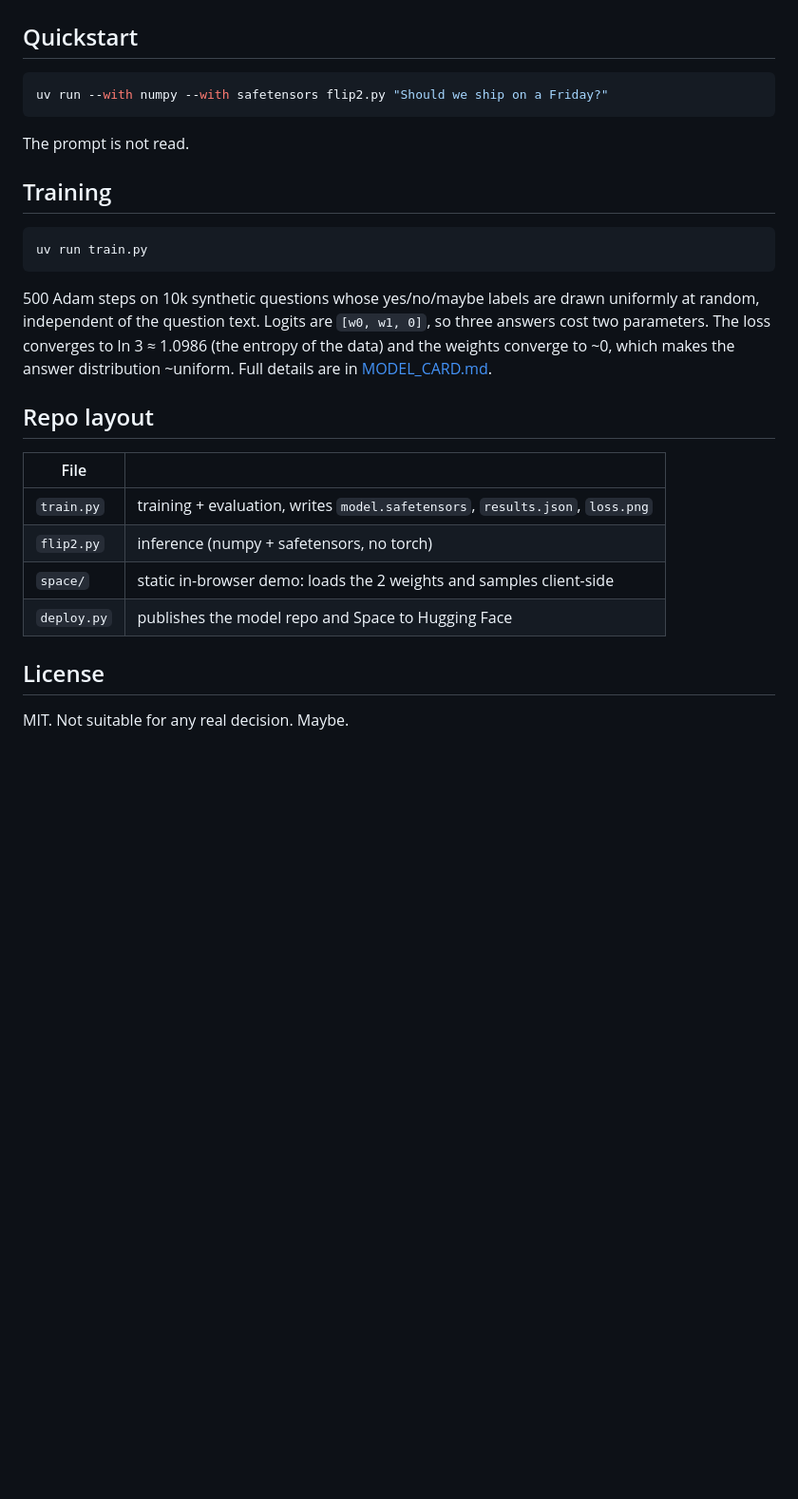
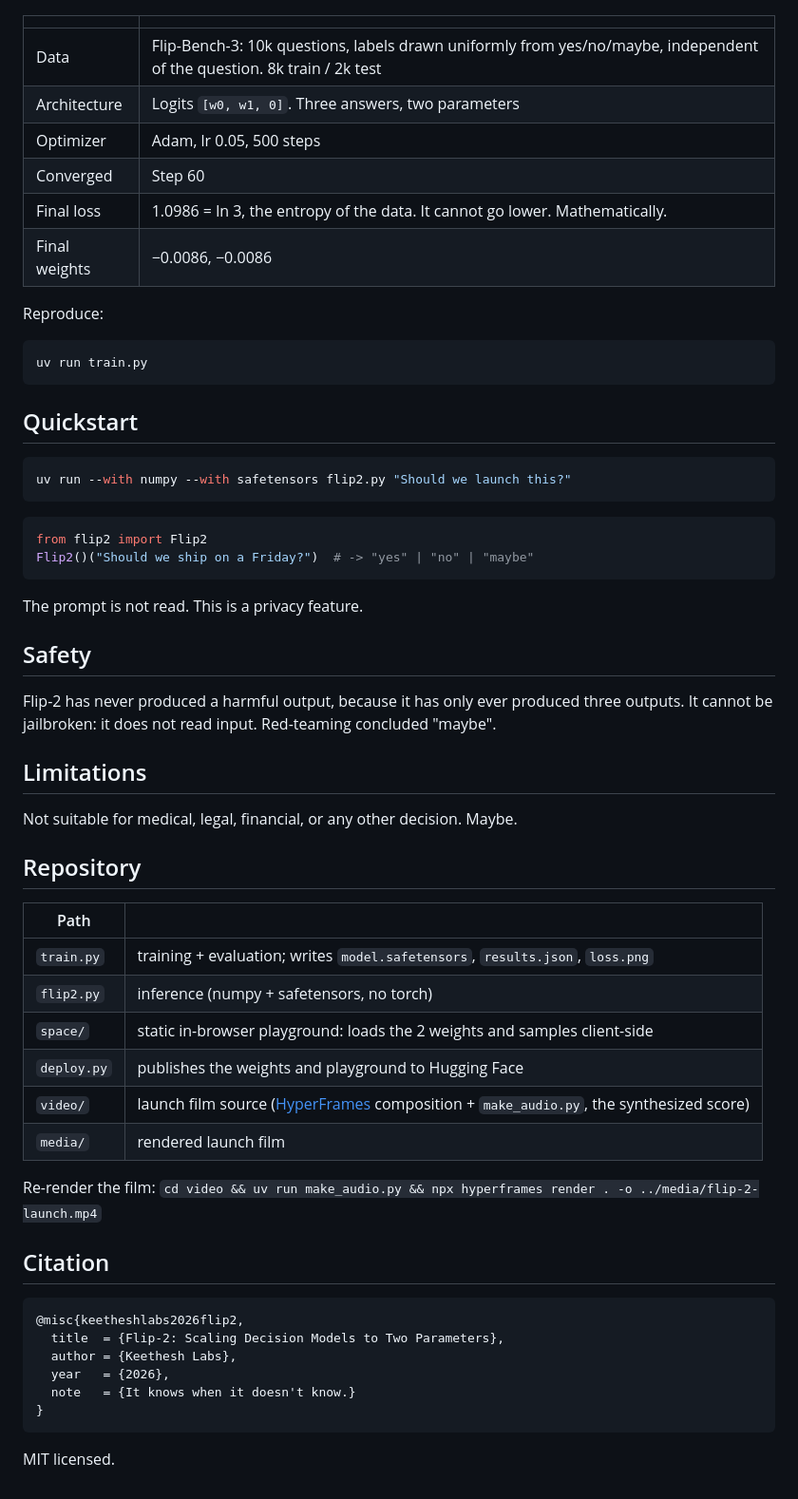
Before and after one commit to keethesh/flip-2, a Markdown page: README.md, the part around one of its changes. Shown at 95% size. Drawn GitHub-style; blank space fills up the shorter version.

Commit message:
Flip-2 launch: film, model card, playground

````diff
--- a/README.md
+++ b/README.md
@@ -23,31 +33,64 @@ Flip-2 regresses on Yes/No bench because "maybe" is always wrong there. We consi
 
 ![Training loss](loss.png)
 
-## Quickstart
+| | |
+|---|---|
+| Data | Flip-Bench-3: 10k questions, labels drawn uniformly from yes/no/maybe, independent of the question. 8k train / 2k test |
+| Architecture | Logits `[w0, w1, 0]`. Three answers, two parameters |
+| Optimizer | Adam, lr 0.05, 500 steps |
+| Converged | Step 60 |
+| Final loss | 1.0986 = ln 3, the entropy of the data. It cannot go lower. Mathematically. |
+| Final weights | −0.0086, −0.0086 |
 
-```bash
-uv run --with numpy --with safetensors flip2.py "Should we ship on a Friday?"
-```
-
-The prompt is not read.
-
-## Training
+Reproduce:
 
 ```bash
 uv run train.py
 ```
 
-500 Adam steps on 10k synthetic questions whose yes/no/maybe labels are drawn uniformly at random, independent of the question text. Logits are `[w0, w1, 0]`, so three answers cost two parameters. The loss converges to ln 3 ≈ 1.0986 (the entropy of the data) and the weights converge to ~0, which makes the answer distribution ~uniform. Full details are in [MODEL_CARD.md](MODEL_CARD.md).
+## Quickstart
 
-## Repo layout
+```bash
+uv run --with numpy --with safetensors flip2.py "Should we launch this?"
+```
 
-| File | |
+```python
+from flip2 import Flip2
+Flip2()("Should we ship on a Friday?")  # -> "yes" | "no" | "maybe"
+```
+
+The prompt is not read. This is a privacy feature.
+
+## Safety
+
+Flip-2 has never produced a harmful output, because it has only ever produced three outputs. It cannot be jailbroken: it does not read input. Red-teaming concluded "maybe".
+
+## Limitations
+
+Not suitable for medical, legal, financial, or any other decision. Maybe.
+
+## Repository
+
+| Path | |
 |---|---|
-| `train.py` | training + evaluation, writes `model.safetensors`, `results.json`, `loss.png` |
+| `train.py` | training + evaluation; writes `model.safetensors`, `results.json`, `loss.png` |
 | `flip2.py` | inference (numpy + safetensors, no torch) |
-| `space/` | static in-browser demo: loads the 2 weights and samples client-side |
-| `deploy.py` | publishes the model repo and Space to Hugging Face |
+| `space/` | static in-browser playground: loads the 2 weights and samples client-side |
+| `deploy.py` | publishes the weights and playground to Hugging Face |
+| `video/` | launch film source ([HyperFrames](https://hyperframes.heygen.com) composition + `make_audio.py`, the synthesized score) |
+| `media/` | rendered launch film |
 
-## License
+Re-render the film: `cd video && uv run make_audio.py && npx hyperframes render . -o ../media/flip-2-launch.mp4`
 
-MIT. Not suitable for any real decision. Maybe.
+## Citation
+
+```bibtex
+@misc{keetheshlabs2026flip2,
+  title  = {Flip-2: Scaling Decision Models to Two Parameters},
+  author = {Keethesh Labs},
+  year   = {2026},
+  note   = {It knows when it doesn't know.}
+}
+```
+
+MIT licensed.
````
Also changed, not shown: other parts of README.md (+20 -10 lines), MODEL_CARD.md (+21 -11 lines), media/poster.jpg (added), 13 other files.
